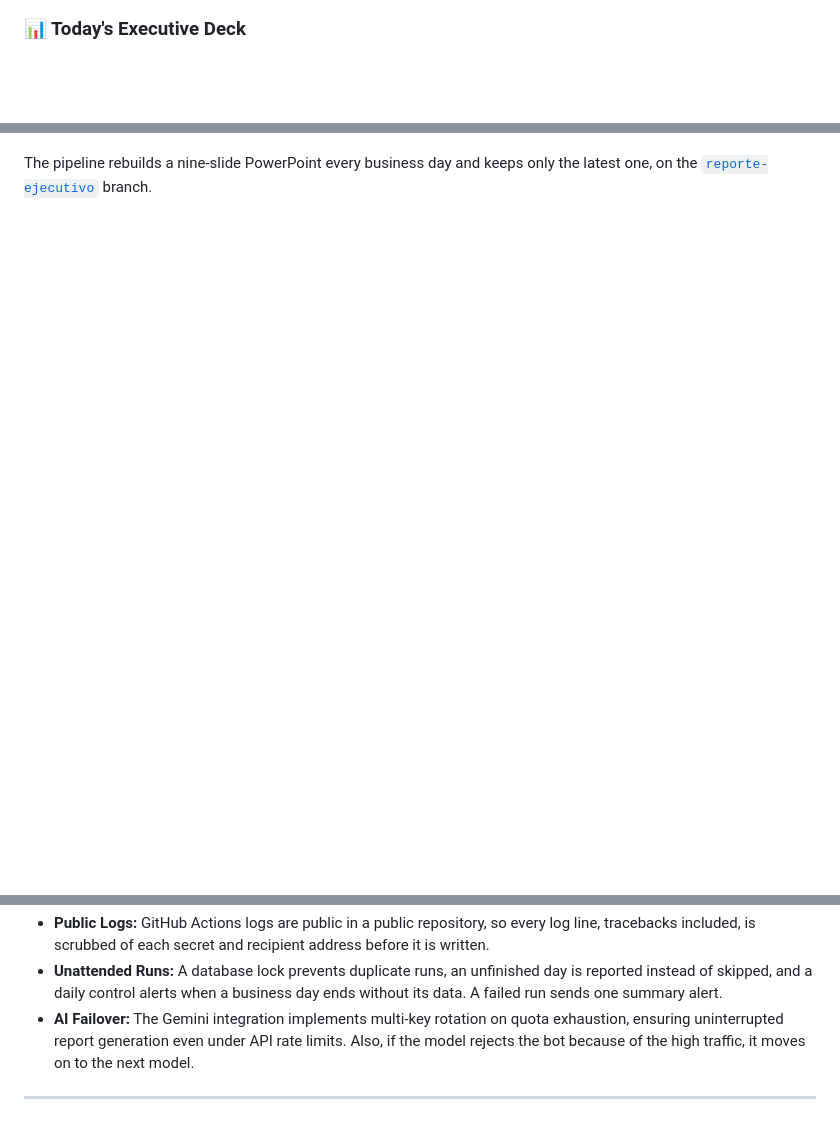
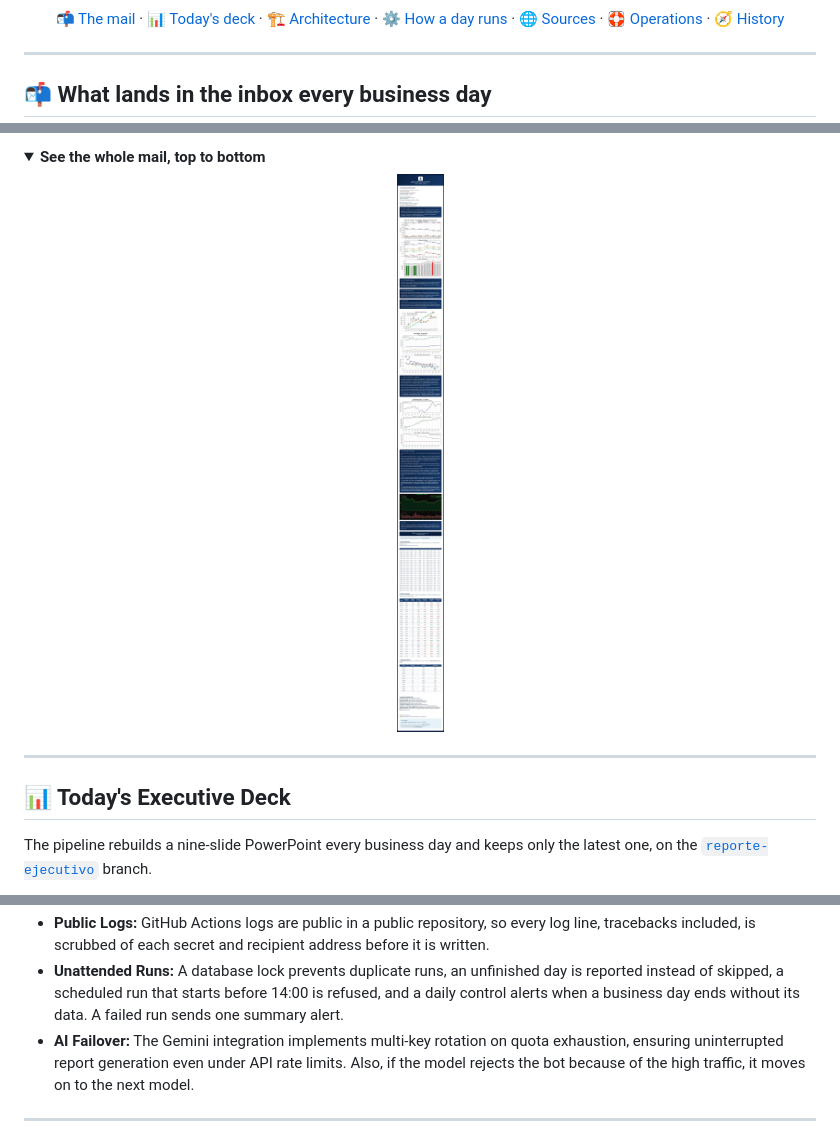
Before and after one commit to mauroemartinez/RPA-exchange-rate-scraping-automatic-mailing, a Markdown page: README.md, 3 parts joined by grey strips. Rendered like a GitHub page; pictures changed too: Assets/Mail_completo.jpg (added); folded sections open; blank space fills up the shorter version.

```diff
--- a/README.md
+++ b/README.md
@@ -18,4 +20,17 @@
 [![Top language](https://img.shields.io/github/languages/top/mauroemartinez/RPA-exchange-rate-scrapping-automatic-mailing?style=flat&color=6c757d)](https://github.com/mauroemartinez/RPA-exchange-rate-scrapping-automatic-mailing)
 [![Repo size](https://img.shields.io/github/repo-size/mauroemartinez/RPA-exchange-rate-scrapping-automatic-mailing?style=flat&color=6c757d)](https://github.com/mauroemartinez/RPA-exchange-rate-scrapping-automatic-mailing)
 
-### 📊 Today's Executive Deck
+<p align="center">
+  <a href="#-what-lands-in-the-inbox-every-business-day">📬 The mail</a> ·
+  <a href="#-todays-executive-deck">📊 Today's deck</a> ·
+  <a href="#%EF%B8%8F-system-architecture--data-pipeline-blueprint">🏗️ Architecture</a> ·
+  <a href="#%EF%B8%8F-how-a-day-runs">⚙️ How a day runs</a> ·
+  <a href="#-data-sources">🌐 Sources</a> ·
+  <a href="#-operational-tooling">🛟 Operations</a> ·
+  <a href="#-project-evolution--historical-milestones">🧭 History</a>
+</p>
+
+---
+
+## 📬 What lands in the inbox every business day
+
@@ -22,3 +51,13 @@
+<details>
+<summary><b>See the whole mail, top to bottom</b></summary>
+<p align="center">
+  <img src="Assets/Mail_completo.jpg" width="640" alt="The complete daily mail">
+</p>
+</details>
+
+---
+
+## 📊 Today's Executive Deck
 The pipeline rebuilds a nine-slide PowerPoint every business day and keeps only the latest one, on the [`reporte-ejecutivo`](https://github.com/mauroemartinez/RPA-exchange-rate-scrapping-automatic-mailing/tree/reporte-ejecutivo) branch.
 
 <p align="center">
@@ -211,5 +288,5 @@ The following modules are mapped in the architecture blueprint and are undergoin
 * **Public Logs:** GitHub Actions logs are public in a public repository, so every log line, tracebacks included, is scrubbed of each secret and recipient address before it is written.
-* **Unattended Runs:** A database lock prevents duplicate runs, an unfinished day is reported instead of skipped, and a daily control alerts when a business day ends without its data. A failed run sends one summary alert.
+* **Unattended Runs:** A database lock prevents duplicate runs, an unfinished day is reported instead of skipped, a scheduled run that starts before 14:00 is refused, and a daily control alerts when a business day ends without its data. A failed run sends one summary alert.
 * **AI Failover:** The Gemini integration implements multi-key rotation on quota exhaustion, ensuring uninterrupted report generation even under API rate limits. Also, if the model rejects the bot because of the high traffic, it moves on to the next model.
 
 ---
```
Also changed, not shown: other parts of README.md (+167 -113 lines), Assets/Mail_resumen.jpg (added).
